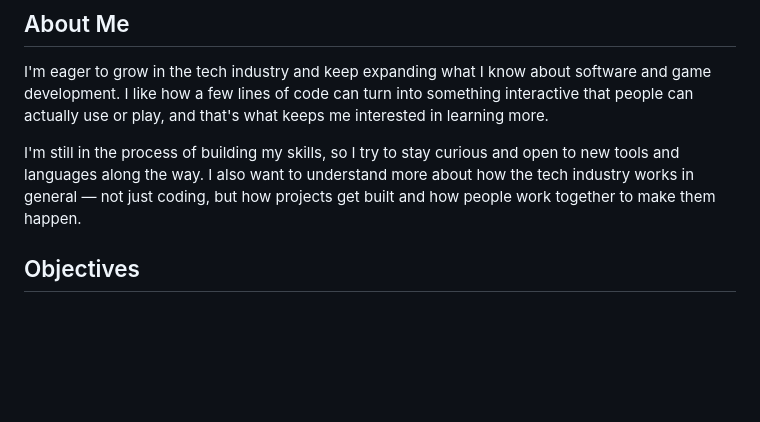
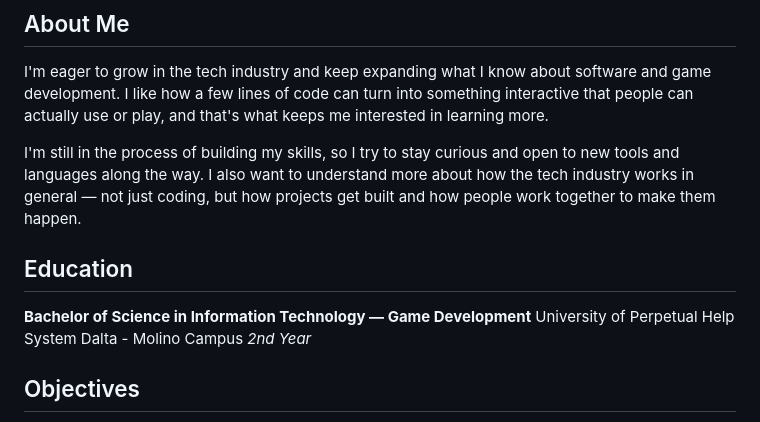
Before and after one commit to ramutan/My-Portfolio, a Markdown page: README.md, the part around the change. GitHub-like rendering; blank space fills up the shorter version.

```diff
--- a/README.md
+++ b/README.md
@@ -11,6 +11,12 @@ Prince Ram Roydlikent F. Igna
 I'm eager to grow in the tech industry and keep expanding what I know about software and game development. I like how a few lines of code can turn into something interactive that people can actually use or play, and that's what keeps me interested in learning more.
 
 I'm still in the process of building my skills, so I try to stay curious and open to new tools and languages along the way. I also want to understand more about how the tech industry works in general — not just coding, but how projects get built and how people work together to make them happen.
+
+## Education
+
+**Bachelor of Science in Information Technology — Game Development**
+University of Perpetual Help System Dalta - Molino Campus
+*2nd Year*
 
 ## Objectives
 
```
